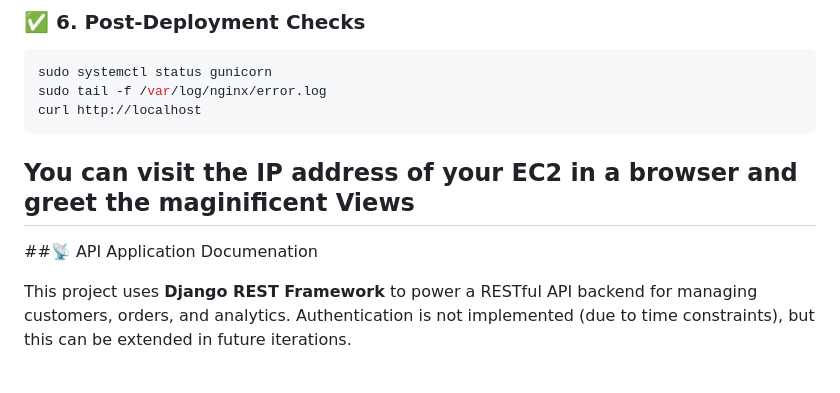
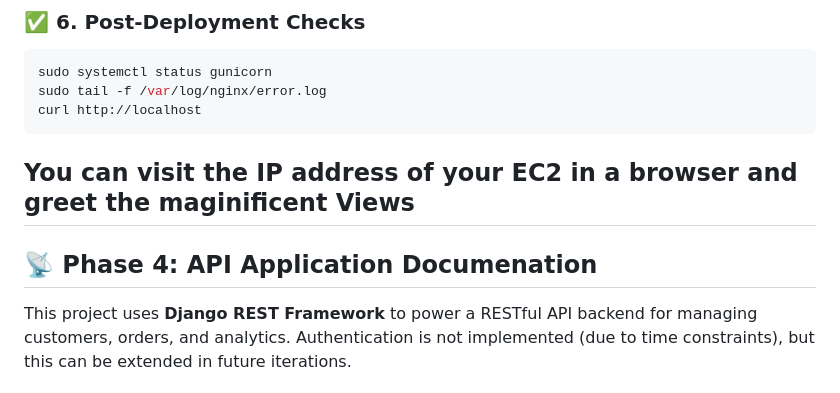
Before and after one commit to guderian120/Django_RDS_Project, a Markdown page: Readme.md, the part around the change printed below. Drawn GitHub-style.

```diff
--- a/Readme.md
+++ b/Readme.md
@@ -421,7 +421,7 @@ curl http://localhost
 You can visit the IP address of your EC2 in a browser and greet the maginificent Views
 ---
 
-##📡 API Application Documenation
+## 📡 Phase 4: API Application Documenation
 
 This project uses **Django REST Framework** to power a RESTful API backend for managing customers, orders, and analytics. Authentication is not implemented (due to time constraints), but this can be extended in future iterations.
 
```
Also changed, not shown: other parts of Readme.md (+1 -1 lines).
